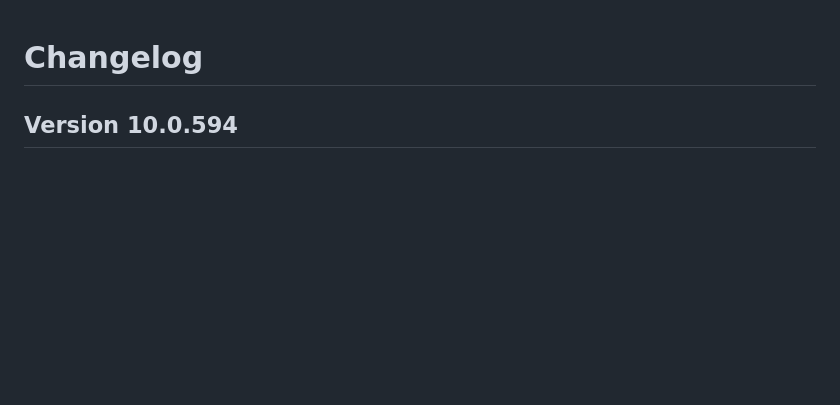
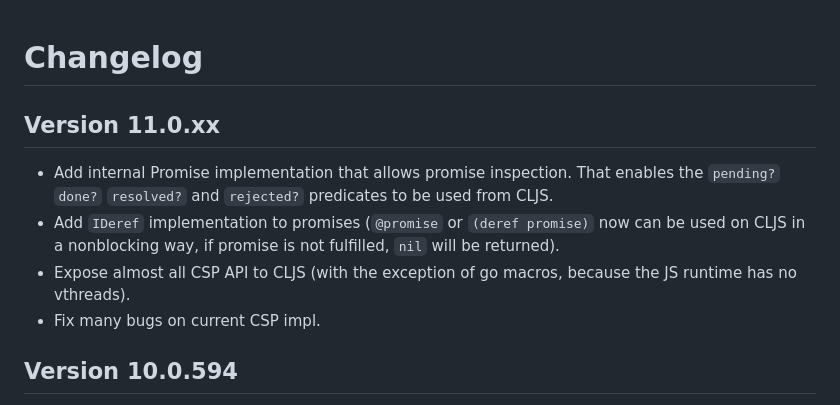
Before and after one commit to funcool/promesa, a Markdown page: CHANGELOG.md, the part around the change. Drawn GitHub-style; blank space fills up the shorter version.

Commit message:
Update changelog

```diff
--- a/CHANGELOG.md
+++ b/CHANGELOG.md
@@ -1,4 +1,14 @@
 # Changelog #
+
+## Version 11.0.xx
+
+- Add internal Promise implementation that allows promise inspection. That enables the
+  `pending?` `done?` `resolved?` and `rejected?`  predicates to be used from CLJS.
+- Add `IDeref` implementation to promises (`@promise` or `(deref promise)` now can be used
+  on CLJS in a nonblocking way, if promise is not fulfilled, `nil` will be returned).
+- Expose almost all CSP API to CLJS (with the exception of go macros, because the JS
+  runtime has no vthreads).
+- Fix many bugs on current CSP impl.
 
 ## Version 10.0.594
 
```
